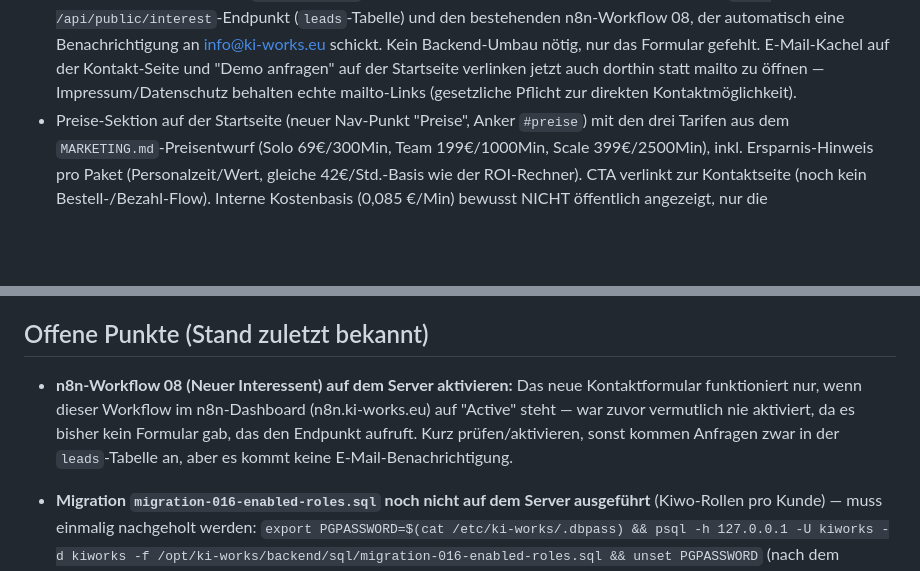
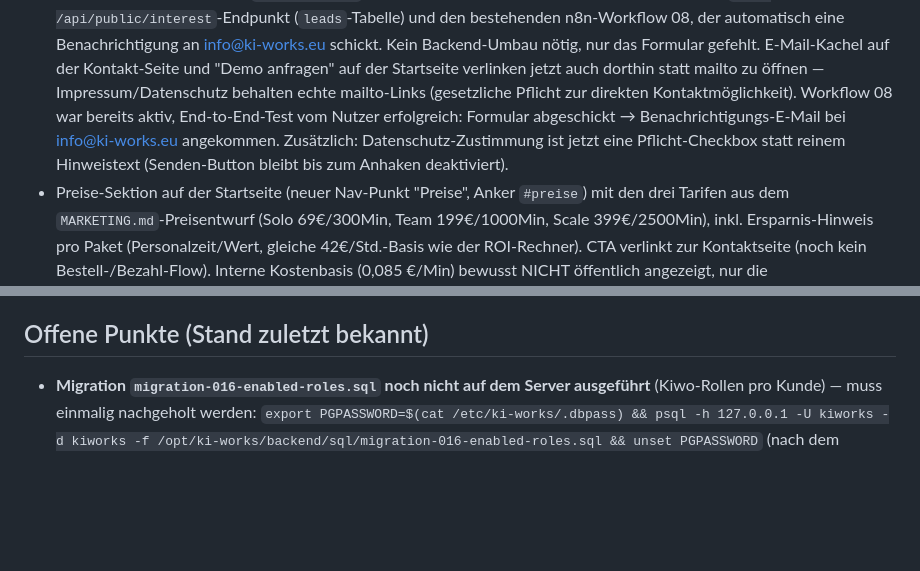
Before and after one commit to stanescualex2001-ctrl/Ki-works, a Markdown page: CLAUDE.md, 2 parts joined by grey strips. GitHub-like rendering; blank space fills up the shorter version.

Commit message:
CLAUDE.md: Kontaktformular-Test bestätigt, offenen Punkt entfernt

```diff
--- a/CLAUDE.md
+++ b/CLAUDE.md
@@ -315,7 +315,11 @@ API-seitiger Fix bekannt; ggf. später bei Vapi-Support nachfragen.
   nötig, nur das Formular gefehlt. E-Mail-Kachel auf der Kontakt-Seite und
   "Demo anfragen" auf der Startseite verlinken jetzt auch dorthin statt
   mailto zu öffnen — Impressum/Datenschutz behalten echte mailto-Links
-  (gesetzliche Pflicht zur direkten Kontaktmöglichkeit).
+  (gesetzliche Pflicht zur direkten Kontaktmöglichkeit). Workflow 08 war
+  bereits aktiv, End-to-End-Test vom Nutzer erfolgreich: Formular
+  abgeschickt → Benachrichtigungs-E-Mail bei info@ki-works.eu angekommen.
+  Zusätzlich: Datenschutz-Zustimmung ist jetzt eine Pflicht-Checkbox statt
+  reinem Hinweistext (Senden-Button bleibt bis zum Anhaken deaktiviert).
 - Preise-Sektion auf der Startseite (neuer Nav-Punkt "Preise", Anker
   `#preise`) mit den drei Tarifen aus dem `MARKETING.md`-Preisentwurf
   (Solo 69€/300Min, Team 199€/1000Min, Scale 399€/2500Min), inkl.
@@ -547,12 +551,6 @@ API-seitiger Fix bekannt; ggf. später bei Vapi-Support nachfragen.
 
 ## Offene Punkte (Stand zuletzt bekannt)
 
-- **n8n-Workflow 08 (Neuer Interessent) auf dem Server aktivieren:** Das
-  neue Kontaktformular funktioniert nur, wenn dieser Workflow im
-  n8n-Dashboard (n8n.ki-works.eu) auf "Active" steht — war zuvor
-  vermutlich nie aktiviert, da es bisher kein Formular gab, das den
-  Endpunkt aufruft. Kurz prüfen/aktivieren, sonst kommen Anfragen zwar in
-  der `leads`-Tabelle an, aber es kommt keine E-Mail-Benachrichtigung.
 - **Migration `migration-016-enabled-roles.sql` noch nicht auf dem Server
   ausgeführt** (Kiwo-Rollen pro Kunde) — muss einmalig nachgeholt werden:
   `export PGPASSWORD=$(cat /etc/ki-works/.dbpass) && psql -h 127.0.0.1 -U
```
